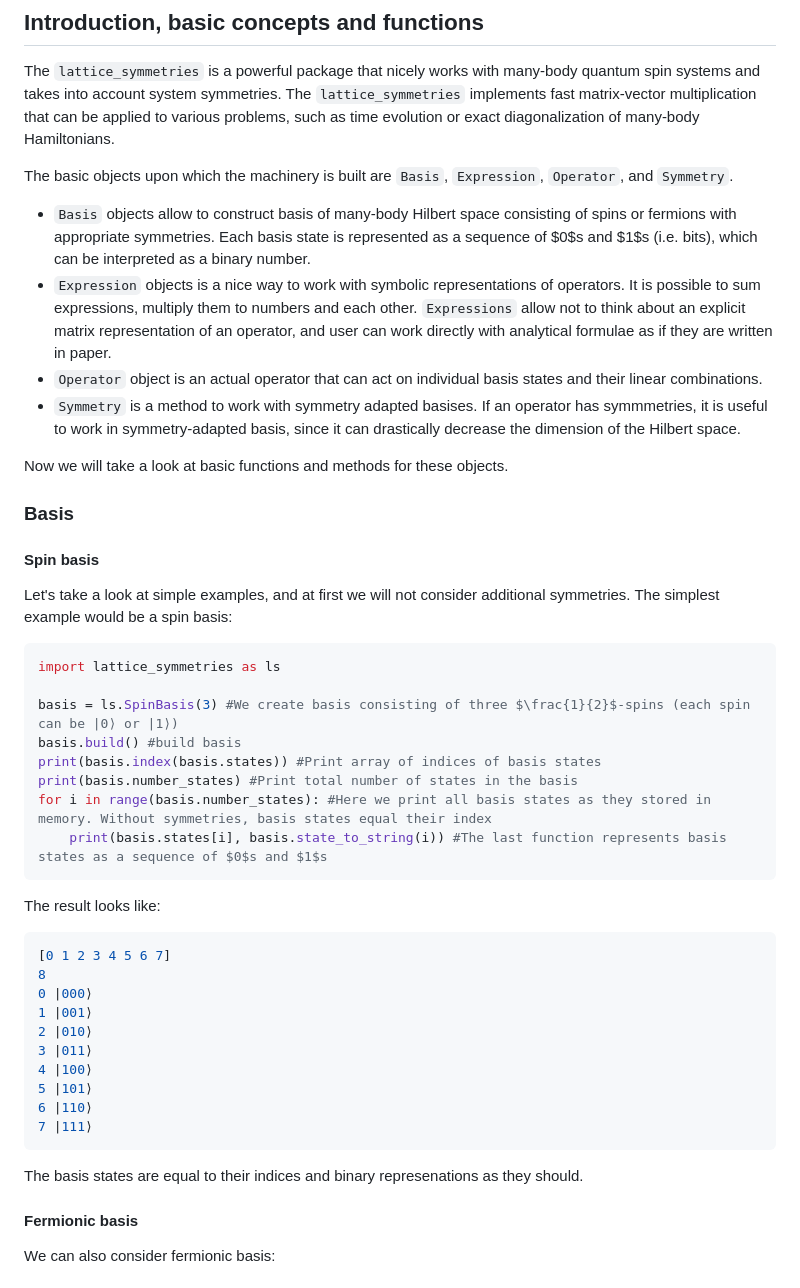
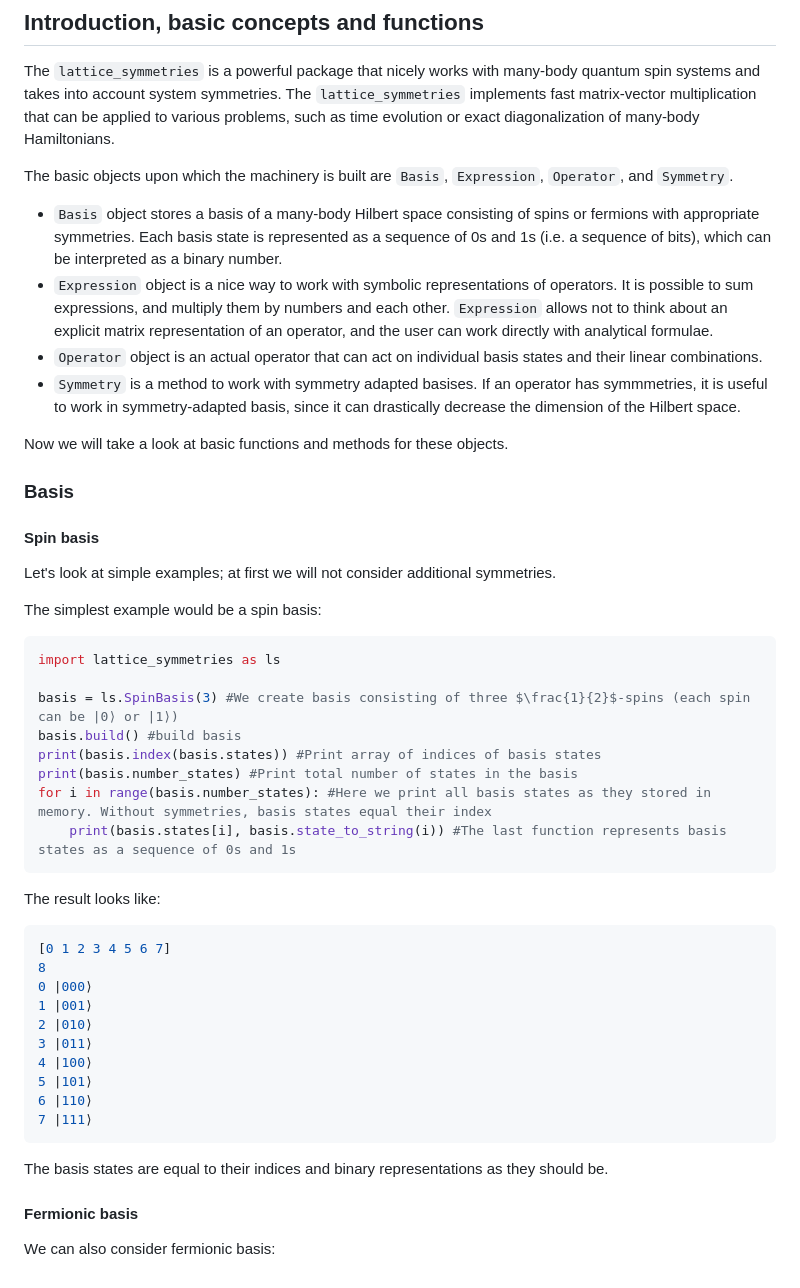
Before and after one commit to twesterhout/lattice-symmetries, a Markdown page: python/tutorial.md, the part around one of its changes. GitHub-like rendering.

Commit message:
tutorial update

````diff
--- a/python/tutorial.md
+++ b/python/tutorial.md
@@ -68,10 +68,10 @@ The `lattice_symmetries` implements fast matrix-vector multiplication that can b
 such as time evolution or exact diagonalization of many-body Hamiltonians.
 
 The basic objects upon which the machinery is built are `Basis`, `Expression`, `Operator`, and `Symmetry`.
-- `Basis` objects allow to construct basis of many-body Hilbert space consisting of spins or fermions with appropriate symmetries.
-Each basis state is represented as a sequence of $0$s and $1$s (i.e. bits), which can be interpreted as a binary number.
-- `Expression` objects is a nice way to work with symbolic representations of operators. It is possible to sum expressions, multiply them to numbers and each other.
-`Expressions` allow not to think about an explicit matrix representation of an operator, and user can work directly with analytical formulae as if they are written in paper.
+- `Basis` object stores a basis of a many-body Hilbert space consisting of spins or fermions with appropriate symmetries.
+Each basis state is represented as a sequence of 0s and 1s (i.e. a sequence of bits), which can be interpreted as a binary number.
+- `Expression` object is a nice way to work with symbolic representations of operators. It is possible to sum expressions, and multiply them by numbers and each other.
+`Expression` allows not to think about an explicit matrix representation of an operator, and the user can work directly with analytical formulae.
 - `Operator` object is an actual operator that can act on individual basis states and their linear combinations.
 - `Symmetry` is a method to work with symmetry adapted basises.
 If an operator has symmmetries, it is useful to work in symmetry-adapted basis, since it can drastically decrease the dimension of the Hilbert space.
@@ -80,7 +80,8 @@ Now we will take a look at basic functions and methods for these objects.
 
 ### Basis
 #### Spin basis
-Let's take a look at simple examples, and at first we will not consider additional symmetries.
+Let's look at simple examples; at first we will not consider additional symmetries.
+
 The simplest example would be a spin basis:
 
 ```sh
@@ -91,7 +92,7 @@ basis.build() #build basis
 print(basis.index(basis.states)) #Print array of indices of basis states
 print(basis.number_states) #Print total number of states in the basis
 for i in range(basis.number_states): #Here we print all basis states as they stored in memory. Without symmetries, basis states equal their index
-    print(basis.states[i], basis.state_to_string(i)) #The last function represents basis states as a sequence of $0$s and $1$s
+    print(basis.states[i], basis.state_to_string(i)) #The last function represents basis states as a sequence of 0s and 1s
 ```
 
 The result looks like:
@@ -107,7 +108,7 @@ The result looks like:
 6 |110⟩
 7 |111⟩
 ```
-The basis states are equal to their indices and binary represenations as they should.
+The basis states are equal to their indices and binary representations as they should be.
 
 #### Fermionic basis
 We can also consider fermionic basis:
````
Also changed, not shown: other parts of python/tutorial.md (+5 -5 lines).
